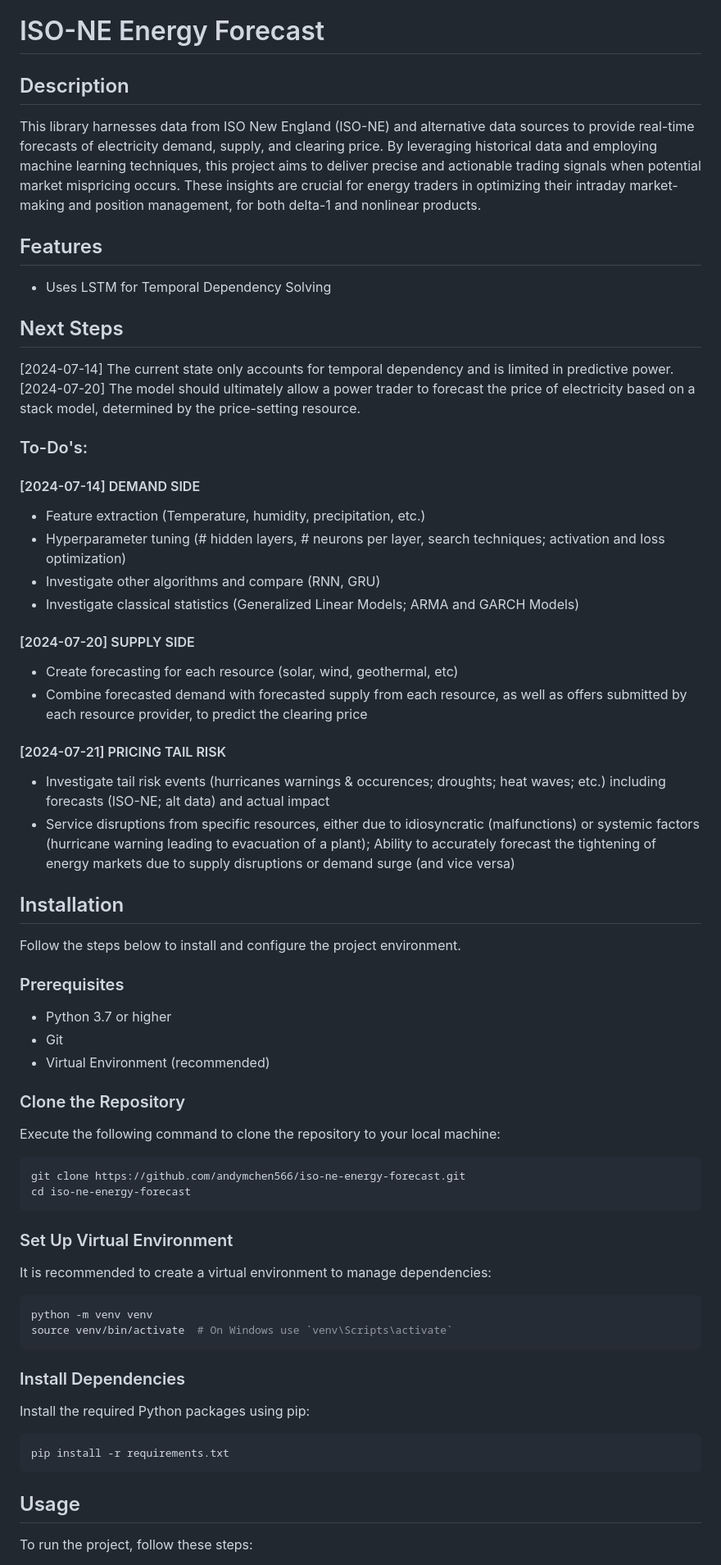
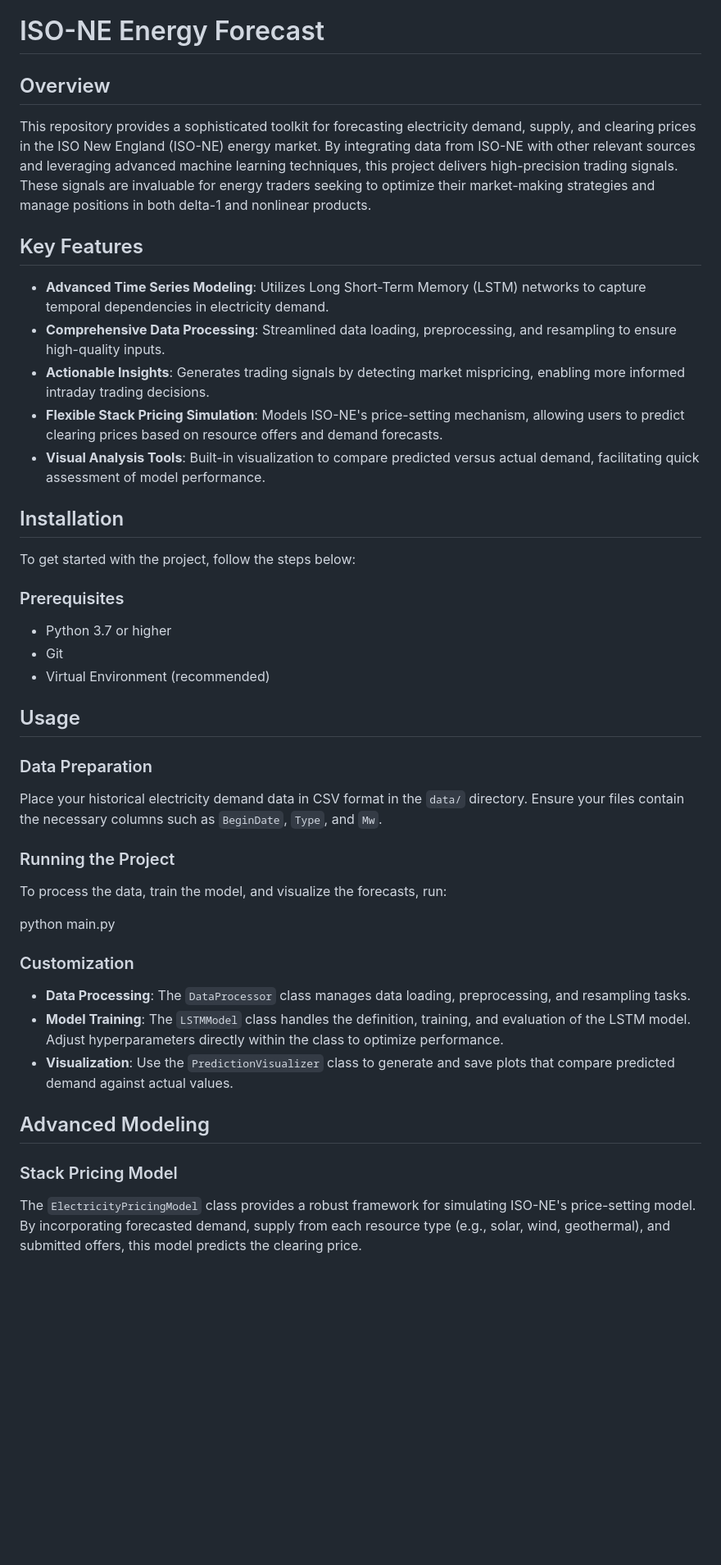
Before and after one commit to andymchen566/iso-ne-energy-forecast, a Markdown page: README.md, the part around the change printed below. Shown: that part at 82% size. GitHub-like rendering; blank space fills up the shorter version.

````diff
--- a/README.md
+++ b/README.md
@@ -1,61 +1,41 @@
 # ISO-NE Energy Forecast
 
-## Description
-This library harnesses data from ISO New England (ISO-NE) and alternative data sources to provide real-time forecasts of electricity demand, supply, and clearing price. By leveraging historical data and employing machine learning techniques, this project aims to deliver precise and actionable trading signals when potential market mispricing occurs. These insights are crucial for energy traders in optimizing their intraday market-making and position management, for both delta-1 and nonlinear products.
+## Overview
+This repository provides a sophisticated toolkit for forecasting electricity demand, supply, and clearing prices in the ISO New England (ISO-NE) energy market. By integrating data from ISO-NE with other relevant sources and leveraging advanced machine learning techniques, this project delivers high-precision trading signals. These signals are invaluable for energy traders seeking to optimize their market-making strategies and manage positions in both delta-1 and nonlinear products.
 
-## Features
-- Uses LSTM for Temporal Dependency Solving
-
-## Next Steps
-[2024-07-14] The current state only accounts for temporal dependency and is limited in predictive power.
-[2024-07-20] The model should ultimately allow a power trader to forecast the price of electricity based on a stack model, determined by the price-setting resource.
-### To-Do's:
-#### [2024-07-14] DEMAND SIDE
-- Feature extraction (Temperature, humidity, precipitation, etc.)
-- Hyperparameter tuning (# hidden layers, # neurons per layer, search techniques; activation and loss optimization)
-- Investigate other algorithms and compare (RNN, GRU)
-- Investigate classical statistics (Generalized Linear Models; ARMA and GARCH Models)
-
-#### [2024-07-20] SUPPLY SIDE
-- Create forecasting for each resource (solar, wind, geothermal, etc)
-- Combine forecasted demand with forecasted supply from each resource, as well as offers submitted by each resource provider, to predict the clearing price
-
-#### [2024-07-21] PRICING TAIL RISK
-- Investigate tail risk events (hurricanes warnings & occurences; droughts; heat waves; etc.) including forecasts (ISO-NE; alt data) and actual impact
-- Service disruptions from specific resources, either due to idiosyncratic (malfunctions) or systemic factors (hurricane warning leading to evacuation of a plant); Ability to accurately forecast the tightening of energy markets due to supply disruptions or demand surge (and vice versa)
-
+## Key Features
+- **Advanced Time Series Modeling**: Utilizes Long Short-Term Memory (LSTM) networks to capture temporal dependencies in electricity demand.
+- **Comprehensive Data Processing**: Streamlined data loading, preprocessing, and resampling to ensure high-quality inputs.
+- **Actionable Insights**: Generates trading signals by detecting market mispricing, enabling more informed intraday trading decisions.
+- **Flexible Stack Pricing Simulation**: Models ISO-NE's price-setting mechanism, allowing users to predict clearing prices based on resource offers and demand forecasts.
+- **Visual Analysis Tools**: Built-in visualization to compare predicted versus actual demand, facilitating quick assessment of model performance.
 
 ## Installation
-Follow the steps below to install and configure the project environment.
+
+To get started with the project, follow the steps below:
 
 ### Prerequisites
 - Python 3.7 or higher
 - Git
 - Virtual Environment (recommended)
 
-### Clone the Repository
-Execute the following command to clone the repository to your local machine:
+## Usage
 
-```bash
-git clone https://github.com/andymchen566/iso-ne-energy-forecast.git
-cd iso-ne-energy-forecast
-```
+### Data Preparation
+Place your historical electricity demand data in CSV format in the `data/` directory. Ensure your files contain the necessary columns such as `BeginDate`, `Type`, and `Mw`.
 
-### Set Up Virtual Environment
-It is recommended to create a virtual environment to manage dependencies:
+### Running the Project
+To process the data, train the model, and visualize the forecasts, run:
 
-```bash
-python -m venv venv
-source venv/bin/activate  # On Windows use `venv\Scripts\activate`
-```
+python main.py
 
-### Install Dependencies
-Install the required Python packages using pip:
+### Customization
+- **Data Processing**: The `DataProcessor` class manages data loading, preprocessing, and resampling tasks.
+- **Model Training**: The `LSTMModel` class handles the definition, training, and evaluation of the LSTM model. Adjust hyperparameters directly within the class to optimize performance.
+- **Visualization**: Use the `PredictionVisualizer` class to generate and save plots that compare predicted demand against actual values.
 
-```bash
-pip install -r requirements.txt
-```
+## Advanced Modeling
 
-## Usage
-To run the project, follow these steps:
+### Stack Pricing Model
+The `ElectricityPricingModel` class provides a robust framework for simulating ISO-NE's price-setting model. By incorporating forecasted demand, supply from each resource type (e.g., solar, wind, geothermal), and submitted offers, this model predicts the clearing price.
 
````
Also changed, not shown: other parts of README.md (+19 -14 lines).
